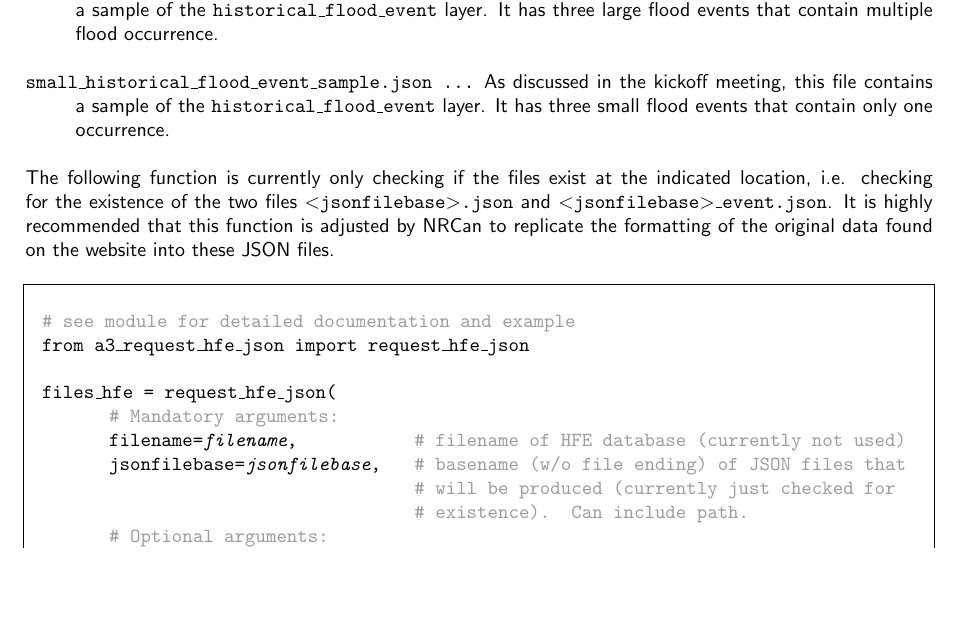
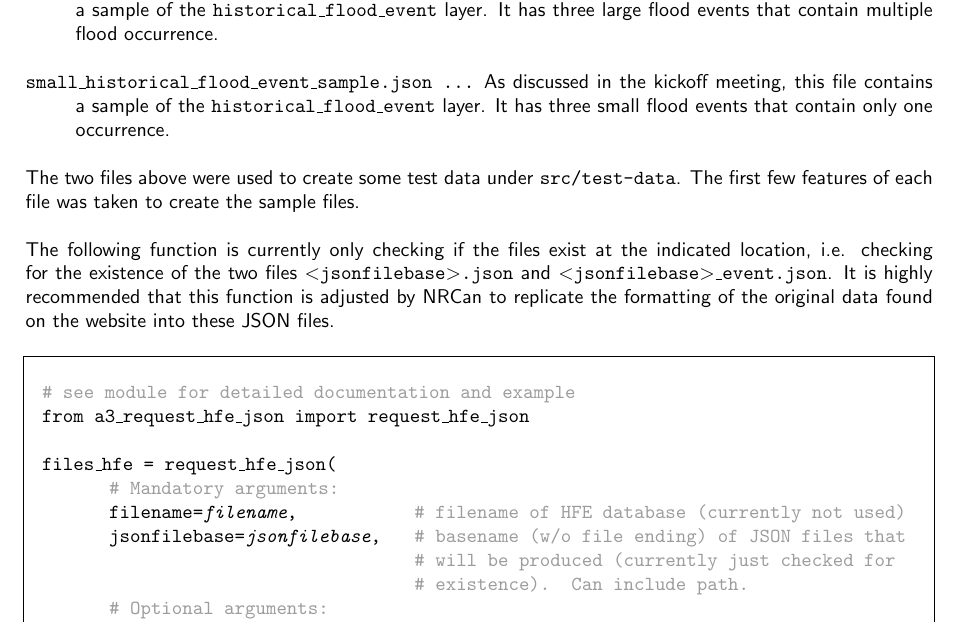
Before and after one commit to julemai/nrcan-hfe, a LaTeX document (doc/HFE_database_2022Q03_documentation.tex): part of page 8 of 15, cut so that both start at the same text, the shorter picture padded with empty space. Compiled offline with pdfLaTeX.

Commit message:
Cleanup test data for HFE

```diff
--- a/doc/HFE_database_2022Q03_documentation.tex
+++ b/doc/HFE_database_2022Q03_documentation.tex
@@ -454,6 +454,8 @@ The following data were provided:
 	that contain only one occurrence.
 \end{description}
 
+The two files above were used to create some test data under \texttt{src/test-data}. The first few features of each file was taken to create the sample files.
+
 The following function is currently only checking if the files exist at the indicated location, i.e. checking for the existence of the two files \texttt{\textless{}jsonfilebase\textgreater{}.json} and \texttt{\textless{}jsonfilebase\textgreater{}\_event.json}. It is highly recommended that this function is adjusted by NRCan to replicate the formatting of the original data found on the website into these JSON files.
 
 \begin{framed}
```
Also changed, not shown: data/hfe/README.md, 4 other files.
